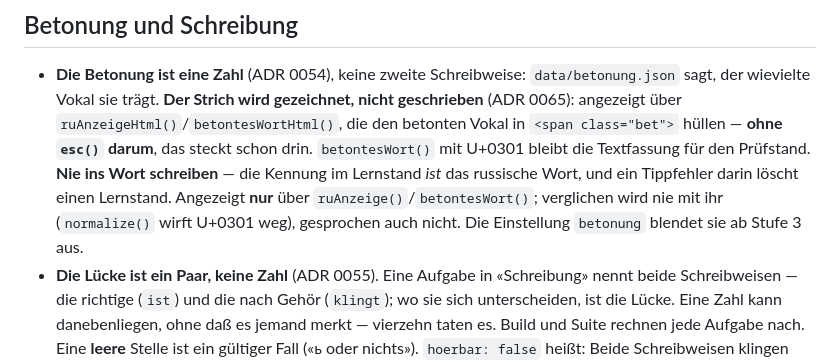
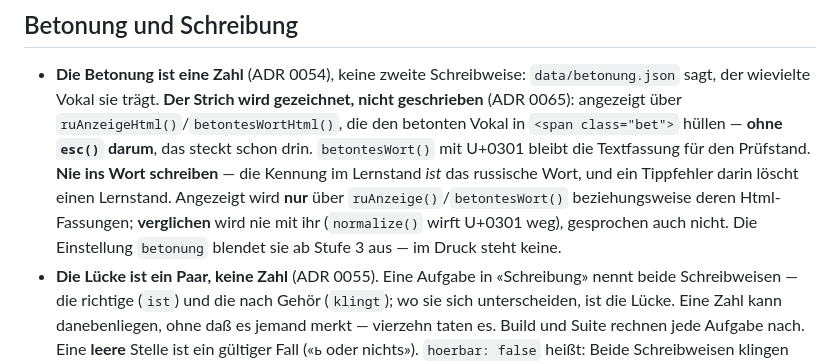
Before and after one commit to chillijust/chillijust.github.io, a Markdown page: .claude/rules/inhalte.md, the part around the change. Drawn GitHub-style.

Commit message:
Glätte den Nachtrag zur Betonungsanzeige
Beim Nachtragen der verlorenen Bezeichner stand «angezeigt über …» zweimal
kurz hintereinander und las sich wie ein Widerspruch. Gemeint sind die
Text- und die Html-Fassung desselben Paares.

Co-Authored-By: Claude Opus 5 <noreply@anthropic.com>
Claude-Session: https://claude.ai/code/session_01NDLv1JmJsB9vVSPbadPFxe

```diff
--- a/.claude/rules/inhalte.md
+++ b/.claude/rules/inhalte.md
@@ -67,8 +67,10 @@ Nach jeder Änderung: `node tools/build.mjs` (`--check` = nur prüfen).
   in `<span class="bet">` hüllen — **ohne `esc()` darum**, das steckt schon drin.
   `betontesWort()` mit U+0301 bleibt die Textfassung für den Prüfstand. **Nie ins Wort
   schreiben** — die Kennung im Lernstand *ist* das russische Wort, und ein Tippfehler darin
-  löscht einen Lernstand. Angezeigt **nur** über `ruAnzeige()`/`betontesWort()`; verglichen wird nie mit ihr
-  (`normalize()` wirft U+0301 weg), gesprochen auch nicht. Die Einstellung `betonung` blendet sie ab Stufe 3 aus.
+  löscht einen Lernstand. Angezeigt wird **nur** über `ruAnzeige()`/`betontesWort()`
+  beziehungsweise deren Html-Fassungen; **verglichen** wird nie mit ihr (`normalize()` wirft
+  U+0301 weg), gesprochen auch nicht. Die Einstellung `betonung` blendet sie ab Stufe 3 aus —
+  im Druck steht keine.
 - **Die Lücke ist ein Paar, keine Zahl** (ADR 0055). Eine Aufgabe in «Schreibung» nennt beide
   Schreibweisen — die richtige (`ist`) und die nach Gehör (`klingt`); wo sie sich
   unterscheiden, ist die Lücke. Eine Zahl kann danebenliegen, ohne daß es jemand merkt —
```
